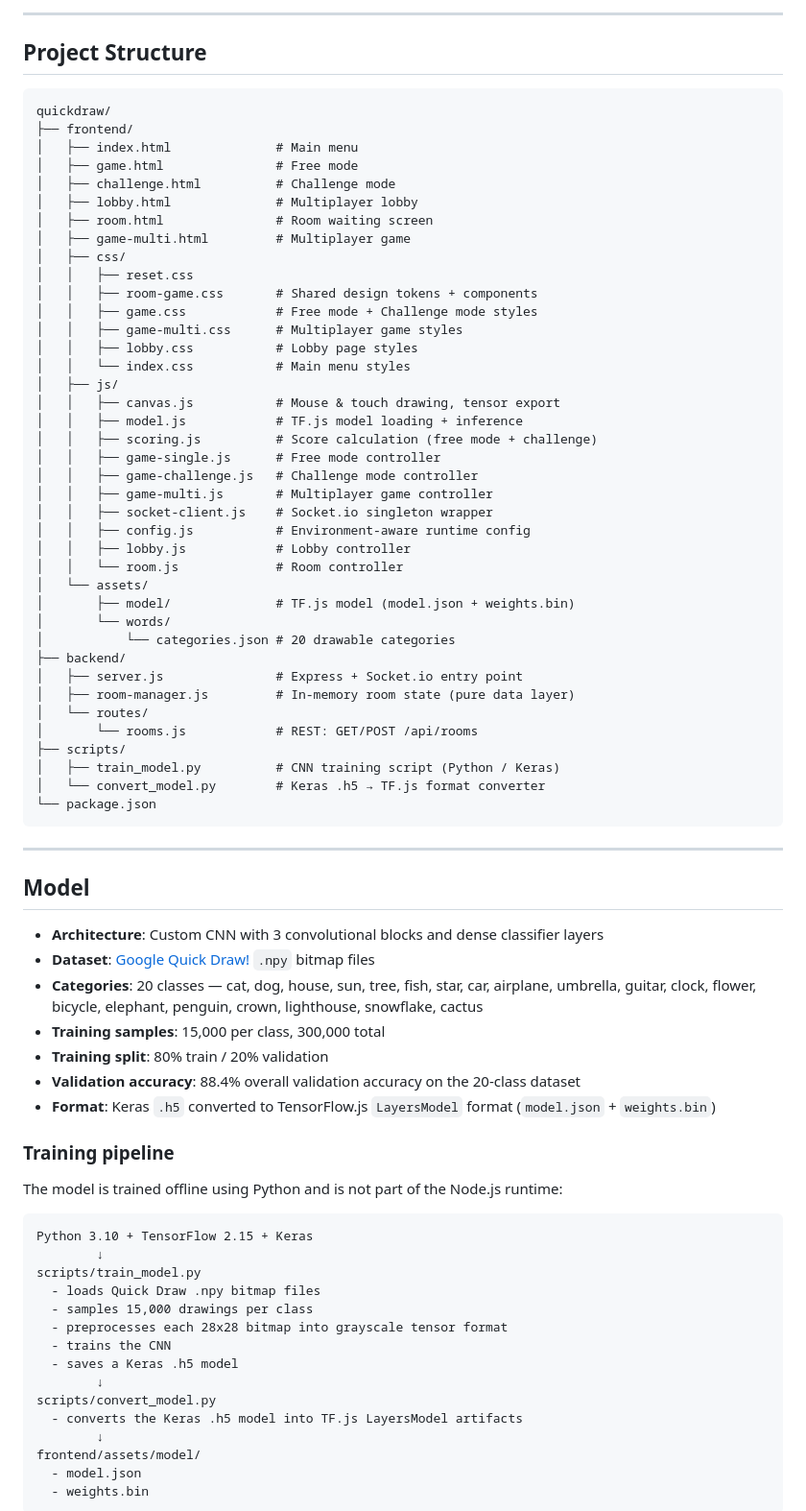
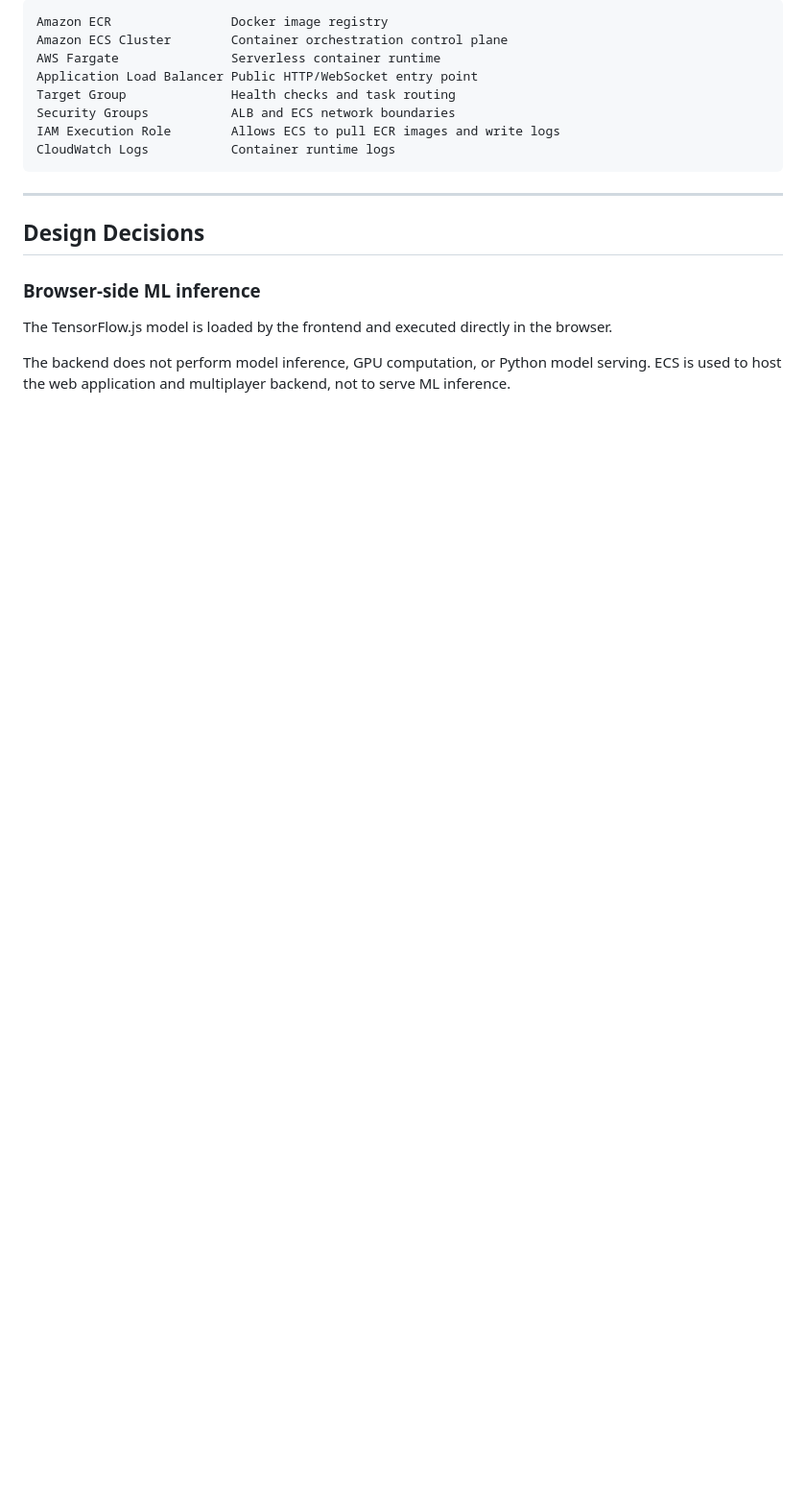
Before and after one commit to qw486759/quick-draw-game, a Markdown page: README.md, the part around one of its changes. Shown at 96% size. GitHub-like rendering; blank space fills up the shorter version.

Commit message:
Update README for ECS Fargate deployment

````diff
--- a/README.md
+++ b/README.md
@@ -68,81 +35,22 @@ Open [http://localhost:3000](http://localhost:3000) in your browser.
 
----
-
-## Project Structure
-
-```
-quickdraw/
-├── frontend/
-│   ├── index.html              # Main menu
-│   ├── game.html               # Free mode
-│   ├── challenge.html          # Challenge mode
-│   ├── lobby.html              # Multiplayer lobby
-│   ├── room.html               # Room waiting screen
-│   ├── game-multi.html         # Multiplayer game
-│   ├── css/
-│   │   ├── reset.css
-│   │   ├── room-game.css       # Shared design tokens + components
-│   │   ├── game.css            # Free mode + Challenge mode styles
-│   │   ├── game-multi.css      # Multiplayer game styles
-│   │   ├── lobby.css           # Lobby page styles
-│   │   └── index.css           # Main menu styles
-│   ├── js/
-│   │   ├── canvas.js           # Mouse & touch drawing, tensor export
-│   │   ├── model.js            # TF.js model loading + inference
-│   │   ├── scoring.js          # Score calculation (free mode + challenge)
-│   │   ├── game-single.js      # Free mode controller
-│   │   ├── game-challenge.js   # Challenge mode controller
-│   │   ├── game-multi.js       # Multiplayer game controller
-│   │   ├── socket-client.js    # Socket.io singleton wrapper
-│   │   ├── config.js           # Environment-aware runtime config
-│   │   ├── lobby.js            # Lobby controller
-│   │   └── room.js             # Room controller
-│   └── assets/
-│       ├── model/              # TF.js model (model.json + weights.bin)
-│       └── words/
-│           └── categories.json # 20 drawable categories
-├── backend/
-│   ├── server.js               # Express + Socket.io entry point
-│   ├── room-manager.js         # In-memory room state (pure data layer)
-│   └── routes/
-│       └── rooms.js            # REST: GET/POST /api/rooms
-├── scripts/
-│   ├── train_model.py          # CNN training script (Python / Keras)
-│   └── convert_model.py        # Keras .h5 → TF.js format converter
-└── package.json
+```text
+Amazon ECR                Docker image registry
+Amazon ECS Cluster        Container orchestration control plane
+AWS Fargate               Serverless container runtime
+Application Load Balancer Public HTTP/WebSocket entry point
+Target Group              Health checks and task routing
+Security Groups           ALB and ECS network boundaries
+IAM Execution Role        Allows ECS to pull ECR images and write logs
+CloudWatch Logs           Container runtime logs
 ```
 
 ---
 
-## Model
+## Design Decisions
 
-- **Architecture**: Custom CNN with 3 convolutional blocks and dense classifier layers
-- **Dataset**: [Google Quick Draw!](https://github.com/googlecreativelab/quickdraw-dataset) `.npy` bitmap files
-- **Categories**: 20 classes — cat, dog, house, sun, tree, fish, star, car, airplane, umbrella, guitar, clock, flower, bicycle, elephant, penguin, crown, lighthouse, snowflake, cactus
-- **Training samples**: 15,000 per class, 300,000 total
-- **Training split**: 80% train / 20% validation
-- **Validation accuracy**: 88.4% overall validation accuracy on the 20-class dataset
-- **Format**: Keras `.h5` converted to TensorFlow.js `LayersModel` format (`model.json` + `weights.bin`)
+### Browser-side ML inference
 
-### Training pipeline
+The TensorFlow.js model is loaded by the frontend and executed directly in the browser.
 
-The model is trained offline using Python and is not part of the Node.js runtime:
+The backend does not perform model inference, GPU computation, or Python model serving. ECS is used to host the web application and multiplayer backend, not to serve ML inference.
 
-```
-Python 3.10 + TensorFlow 2.15 + Keras
-        ↓
-scripts/train_model.py
-  - loads Quick Draw .npy bitmap files
-  - samples 15,000 drawings per class
-  - preprocesses each 28x28 bitmap into grayscale tensor format
-  - trains the CNN
-  - saves a Keras .h5 model
-        ↓
-scripts/convert_model.py
-  - converts the Keras .h5 model into TF.js LayersModel artifacts
-        ↓
-frontend/assets/model/
-  - model.json
-  - weights.bin
-```
-
````
Also changed, not shown: other parts of README.md (+434 -117 lines).
